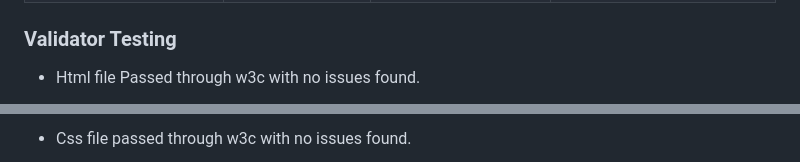
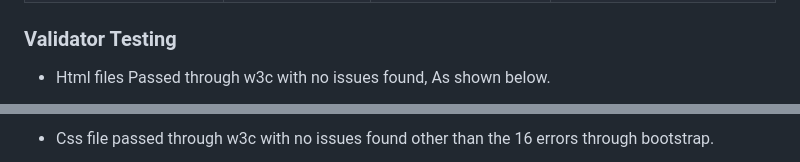
Before and after one commit to LeeEd1/Pontyclun-tigers, a Markdown page: README.md, 2 parts joined by grey strips. Rendered like a GitHub page.

```diff
--- a/README.md
+++ b/README.md
@@ -135,5 +135,5 @@ Below is a table of manual testing carried out by myself.
 
 ### Validator Testing
 
-- Html file Passed through w3c with no issues found.
+- Html files Passed through w3c with no issues found, As shown below.
 
@@ -141,3 +144,3 @@ Below is a table of manual testing carried out by myself.
 
-- Css file passed through w3c with no issues found.
+- Css file passed through w3c with no issues found other than the 16 errors through bootstrap.
 
```
Also changed, not shown: other parts of README.md (+5 -2 lines).
